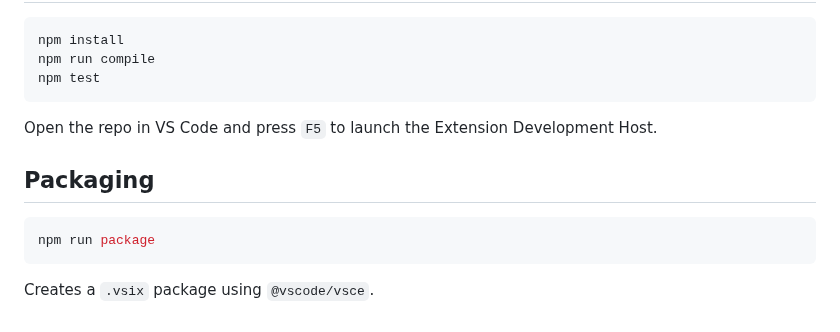
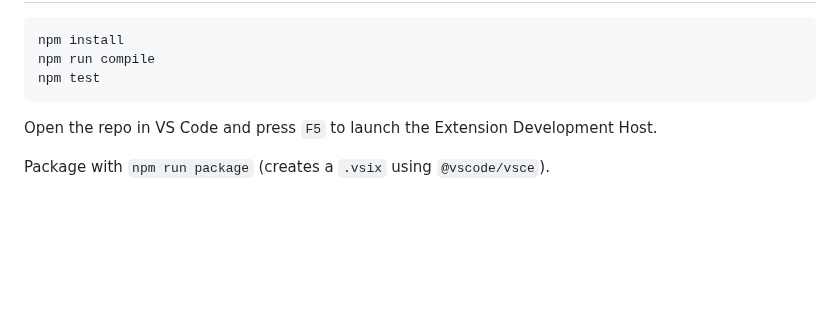
Before and after one commit to patchloom/patchloom-vscode, a Markdown page: README.md, the part around one of its changes. Rendered like a GitHub page; blank space fills up the shorter version.

````diff
--- a/README.md
+++ b/README.md
@@ -90,10 +134,4 @@ npm test
 
 Open the repo in VS Code and press `F5` to launch the Extension Development Host.
 
-## Packaging
-
-```bash
-npm run package
-```
-
-Creates a `.vsix` package using `@vscode/vsce`.
+Package with `npm run package` (creates a `.vsix` using `@vscode/vsce`).
````
Also changed, not shown: other parts of README.md (+80 -36 lines), images/banner.png (added), images/command-palette.png (added), images/status-bar.png (added).
